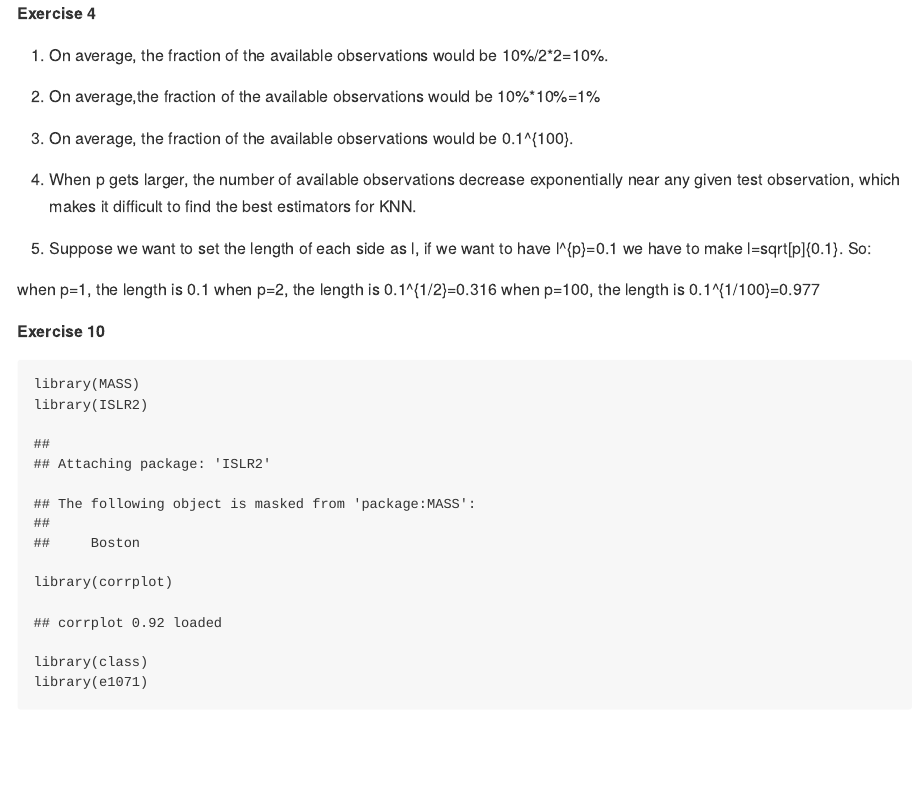
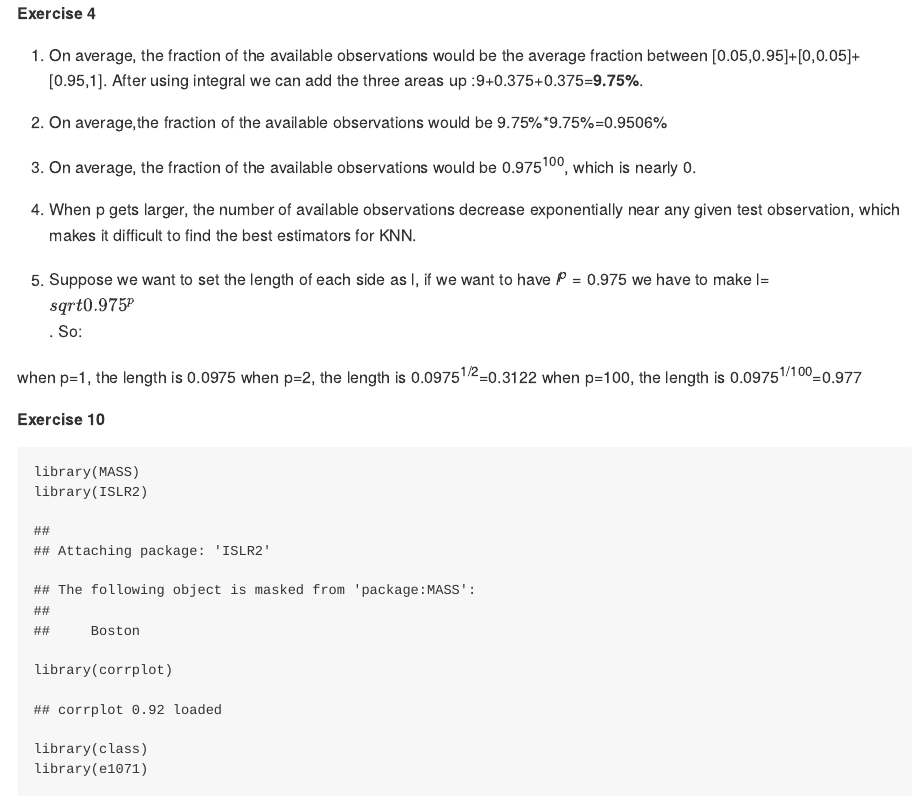
Before and after one commit to Kellysususu/Modeling-and-Machine-Learning-I, an R Markdown document (Homework-4/Homework-4.Rmd): the page in a window 1100 px wide, from its top. The pictures show the output file Homework-4/Homework-4.md that the author committed with the source, drawn offline in the style of GitHub.

Commit message:
Revised Exercise 4

```diff
--- a/Homework-4/Homework-4.Rmd
+++ b/Homework-4/Homework-4.Rmd
@@ -11,19 +11,19 @@ knitr::opts_chunk$set(echo = TRUE)
 
 **Exercise 4**
 
-(a) On average, the fraction of the available observations would be 10%/2*2=10%.
+(a) On average, the fraction of the available observations would be the average fraction between [0.05,0.95]+[0,0.05]+[0.95,1]. After using integral we can add the three areas up :9+0.375+0.375=**9.75%**.
 
-(b) On average,the fraction of the available observations would be 10%*10%=1%
+(b) On average,the fraction of the available observations would be 9.75%*9.75%=0.9506%
 
-(c) On average, the fraction of the available observations would be 0.1^{100}.
+(c) On average, the fraction of the available observations would be $0.975^{100}$, which is nearly 0.
 
 (d) When p gets larger, the number of available observations decrease exponentially near any given test observation, which makes it difficult to find the best estimators for KNN.
 
-(e) Suppose we want to set the length of each side as l, if we want to have l^{p}=0.1 we have to make l=sqrt[p]{0.1}. So:
+(e) Suppose we want to set the length of each side as l, if we want to have $l^{p}=0.975$ we have to make l=$\sqrt{0.975^{p}}$. So:
 
-when p=1, the length is 0.1
-when p=2, the length is 0.1^{1/2}=0.316
-when p=100, the length is 0.1^{1/100}=0.977
+when p=1, the length is 0.0975
+when p=2, the length is $0.0975^{1/2}$=0.3122
+when p=100, the length is $0.0975^{1/100}$=0.977
 
 **Exercise 10**
 
```
Also changed, not shown: Homework-4/Homework-4.md.
